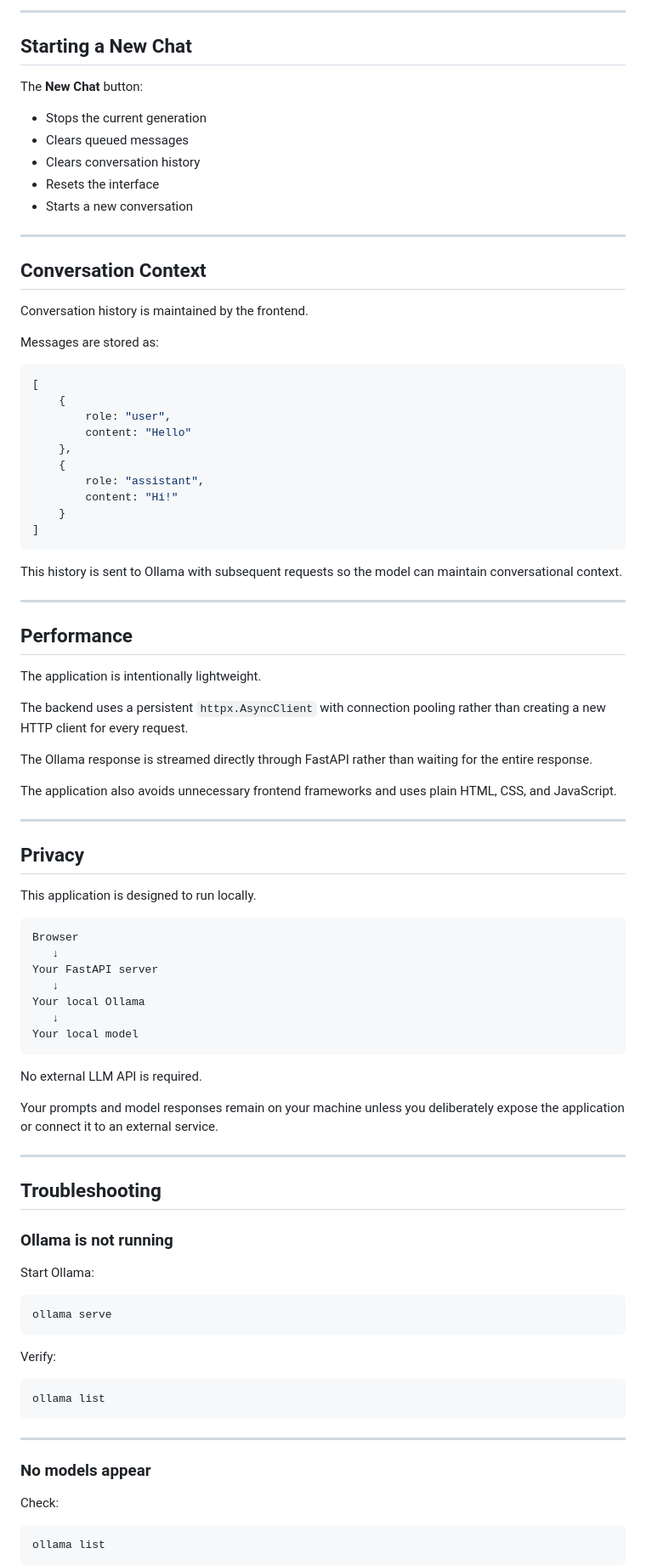
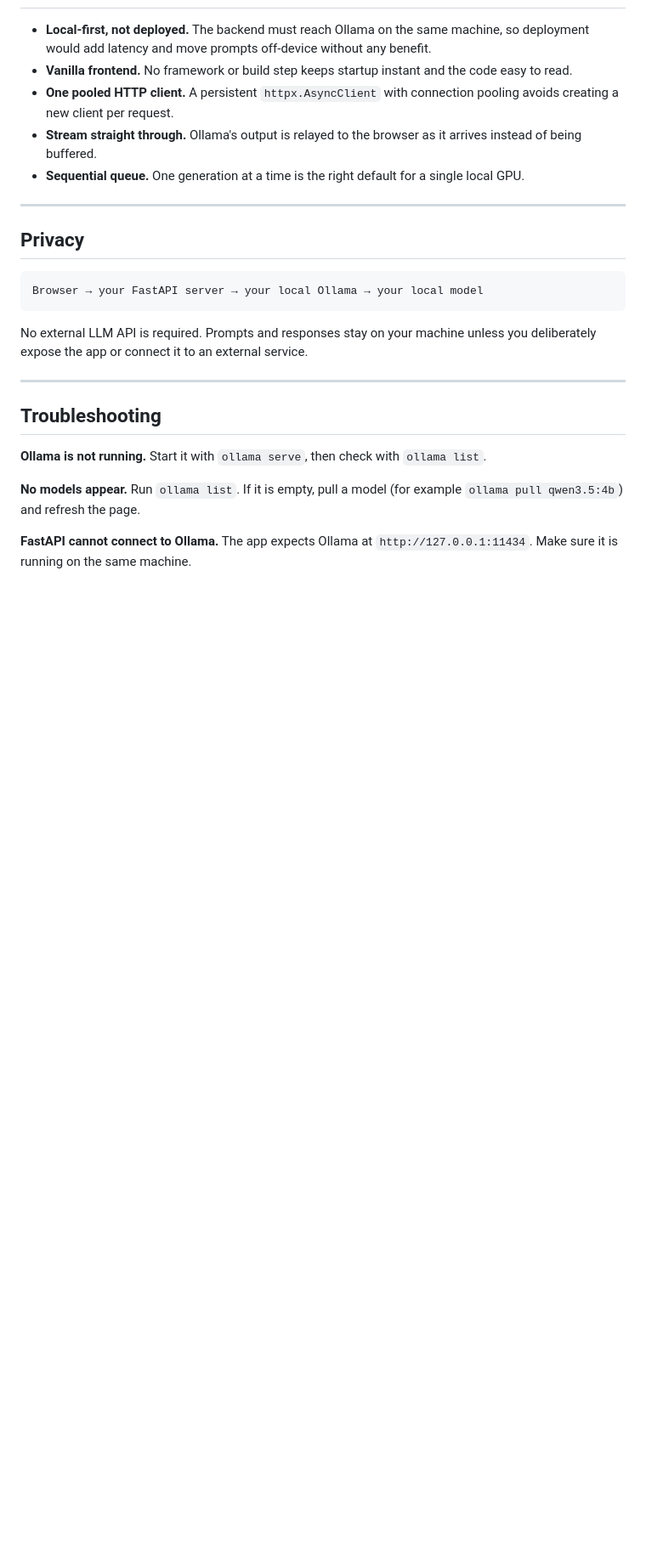
Before and after one commit to AnuragChauhan1120/Ollama-UI, a Markdown page: README.md, the part around one of its changes. Shown at 85% size. Rendered like a GitHub page; blank space fills up the shorter version.

````diff
--- a/README.md
+++ b/README.md
@@ -308,95 +205,26 @@ FastAPI → Ollama
----
-
-## Starting a New Chat
-
-The **New Chat** button:
-
-* Stops the current generation
-* Clears queued messages
-* Clears conversation history
-* Resets the interface
-* Starts a new conversation
-
----
-
-## Conversation Context
-
-Conversation history is maintained by the frontend.
-
-Messages are stored as:
-
-```javascript
-[
-    {
-        role: "user",
-        content: "Hello"
-    },
-    {
-        role: "assistant",
-        content: "Hi!"
-    }
-]
-```
-
-This history is sent to Ollama with subsequent requests so the model can maintain conversational context.
-
----
-
-## Performance
-
-The application is intentionally lightweight.
-
-The backend uses a persistent `httpx.AsyncClient` with connection pooling rather than creating a new HTTP client for every request.
-
-The Ollama response is streamed directly through FastAPI rather than waiting for the entire response.
-
-The application also avoids unnecessary frontend frameworks and uses plain HTML, CSS, and JavaScript.
+- **Local-first, not deployed.** The backend must reach Ollama on the same machine, so deployment would add latency and move prompts off-device without any benefit.
+- **Vanilla frontend.** No framework or build step keeps startup instant and the code easy to read.
+- **One pooled HTTP client.** A persistent `httpx.AsyncClient` with connection pooling avoids creating a new client per request.
+- **Stream straight through.** Ollama's output is relayed to the browser as it arrives instead of being buffered.
+- **Sequential queue.** One generation at a time is the right default for a single local GPU.
 
 ---
 
 ## Privacy
 
-This application is designed to run locally.
-
-```text
-Browser
-   ↓
-Your FastAPI server
-   ↓
-Your local Ollama
-   ↓
-Your local model
+```
+Browser → your FastAPI server → your local Ollama → your local model
 ```
 
-No external LLM API is required.
-
-Your prompts and model responses remain on your machine unless you deliberately expose the application or connect it to an external service.
+No external LLM API is required. Prompts and responses stay on your machine unless you deliberately expose the app or connect it to an external service.
 
 ---
 
 ## Troubleshooting
 
-### Ollama is not running
+**Ollama is not running.** Start it with `ollama serve`, then check with `ollama list`.
 
-Start Ollama:
+**No models appear.** Run `ollama list`. If it is empty, pull a model (for example `ollama pull qwen3.5:4b`) and refresh the page.
 
-```bash
-ollama serve
-```
+**FastAPI cannot connect to Ollama.** The app expects Ollama at `http://127.0.0.1:11434`. Make sure it is running on the same machine.
 
-Verify:
-
-```bash
-ollama list
-```
-
----
-
-### No models appear
-
-Check:
-
-```bash
-ollama list
-```
-
````
Also changed, not shown: other parts of README.md (+65 -197 lines).
